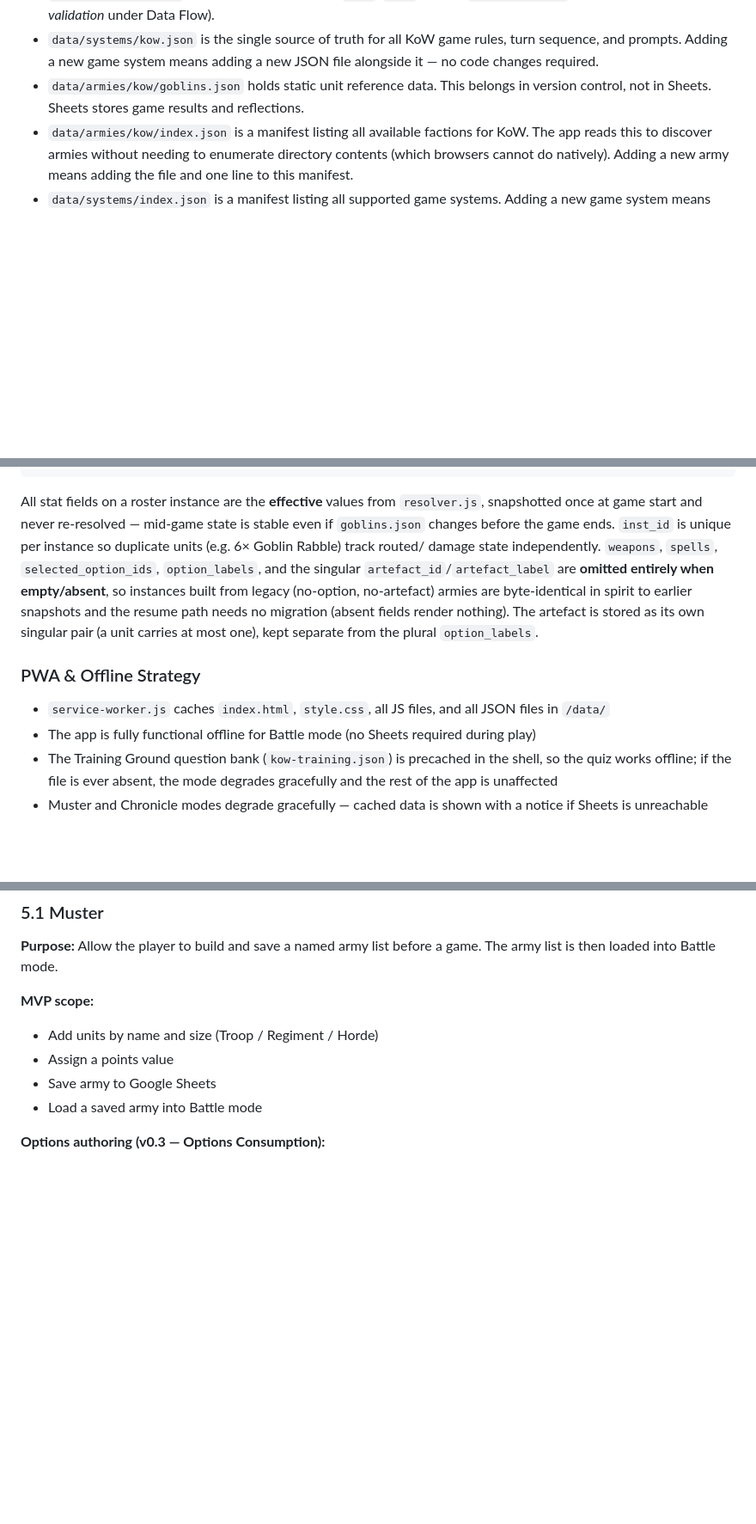
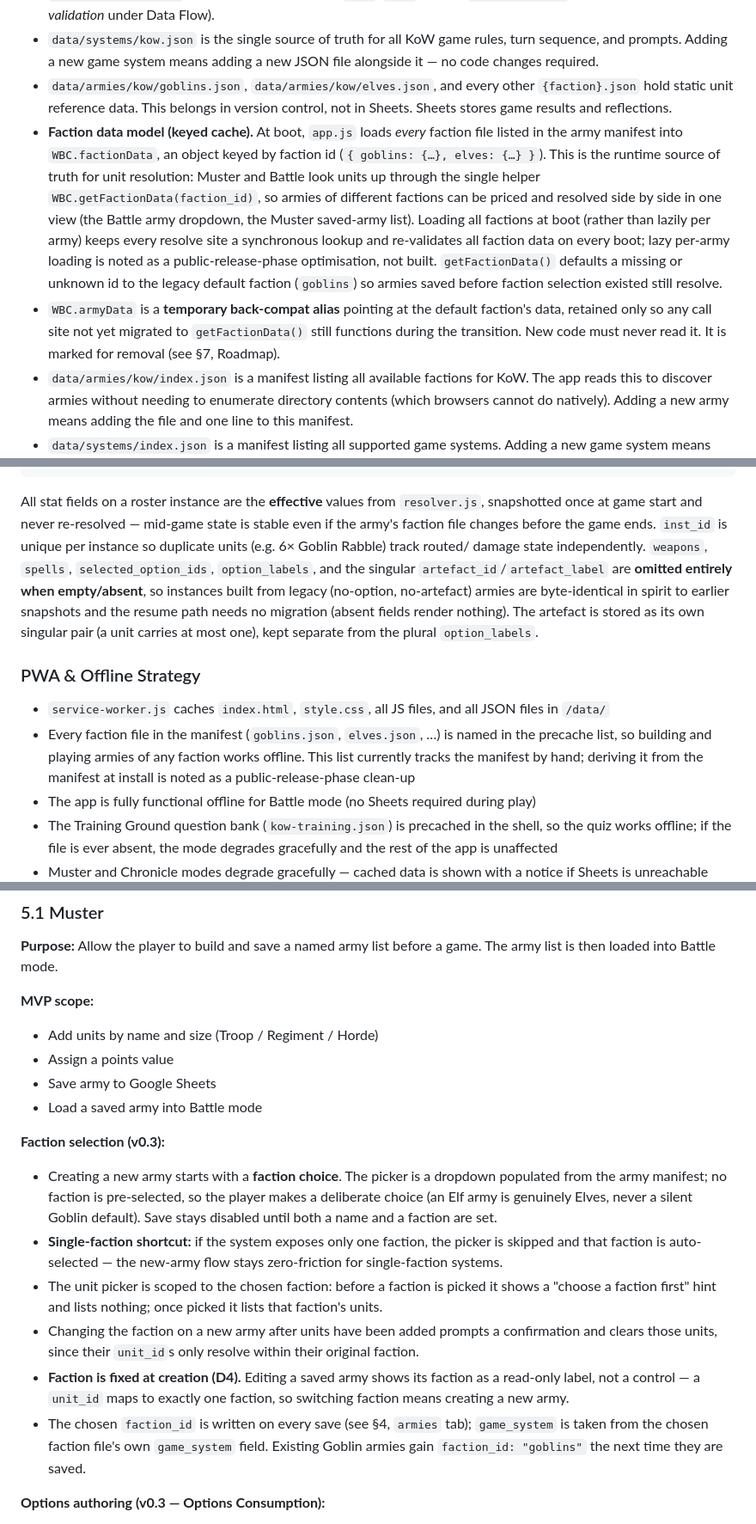
Before and after one commit to nimbrethil81/warboss-companion-dev, a Markdown page: SPEC.md, 3 parts joined by grey strips. Shown at 86% size. Drawn GitHub-style; blank space fills up the shorter version.

```diff
--- a/SPEC.md
+++ b/SPEC.md
@@ -168,7 +169,9 @@ warboss-companion/
 - `storage.js` is the only file that touches localStorage. Centralises offline fallback.
 - `resolver.js` is the only place effective profiles and effective points are computed. Given a unit, its selected option ids, and an optional equipped artefact, it produces the effective profile (stats, added special rules, added weapons, granted spells) and effective points; it also decides artefact eligibility (via `kow.json`'s `artefact_rules` plus each artefact's own restrictions) and normalises the saved-army `units` field into a consistent `{ unit_id, options, artefact }` shape. Both Muster (authoring/pricing) and Battle (roster build) consume it, so option/artefact logic is never duplicated. Pure logic — no DOM, localStorage, Sheets, or fetch. It also exposes `validateUnitEnums()`, which checks each unit's `type`/`size` against `kow-enums.json` at load (see *Enum validation* under Data Flow).
 - `data/systems/kow.json` is the single source of truth for all KoW game rules, turn sequence, and prompts. Adding a new game system means adding a new JSON file alongside it — no code changes required.
-- `data/armies/kow/goblins.json` holds static unit reference data. This belongs in version control, not in Sheets. Sheets stores game results and reflections.
+- `data/armies/kow/goblins.json`, `data/armies/kow/elves.json`, and every other `{faction}.json` hold static unit reference data. This belongs in version control, not in Sheets. Sheets stores game results and reflections.
+- **Faction data model (keyed cache).** At boot, `app.js` loads *every* faction file listed in the army manifest into `WBC.factionData`, an object keyed by faction id (`{ goblins: {…}, elves: {…} }`). This is the runtime source of truth for unit resolution: Muster and Battle look units up through the single helper `WBC.getFactionData(faction_id)`, so armies of different factions can be priced and resolved side by side in one view (the Battle army dropdown, the Muster saved-army list). Loading all factions at boot (rather than lazily per army) keeps every resolve site a synchronous lookup and re-validates all faction data on every boot; lazy per-army loading is noted as a public-release-phase optimisation, not built. `getFactionData()` defaults a missing or unknown id to the legacy default faction (`goblins`) so armies saved before faction selection existed still resolve.
+- `WBC.armyData` is a **temporary back-compat alias** pointing at the default faction's data, retained only so any call site not yet migrated to `getFactionData()` still functions during the transition. New code must never read it. It is marked for removal (see §7, Roadmap).
 - `data/armies/kow/index.json` is a manifest listing all available factions for KoW. The app reads this to discover armies without needing to enumerate directory contents (which browsers cannot do natively). Adding a new army means adding the file and one line to this manifest.
 - `data/systems/index.json` is a manifest listing all supported game systems. Adding a new game system means adding a new systems JSON file, a new `armies/{system}/` folder, and one line to this manifest.
 - `data/systems/kow-training.json` holds the Training Ground question bank and its category vocabulary. It is **not** part of the boot chain — `training.js` loads it lazily on first activation of the mode, and the `training_file` manifest field is optional. A missing or malformed bank degrades Training Ground to an empty/error state and cannot affect Muster, Battle, or Chronicle.
@@ -323,7 +338,7 @@ localStorage is the source of truth **during an active game only**. On game end,
 
 All stat fields on a roster instance are the **effective** values from
 `resolver.js`, snapshotted once at game start and never re-resolved — mid-game
-state is stable even if `goblins.json` changes before the game ends. `inst_id`
+state is stable even if the army's faction file changes before the game ends. `inst_id`
 is unique per instance so duplicate units (e.g. 6× Goblin Rabble) track routed/
 damage state independently. `weapons`, `spells`, `selected_option_ids`,
 `option_labels`, and the singular `artefact_id`/`artefact_label` are **omitted
@@ -336,6 +351,7 @@ the plural `option_labels`.
 ### PWA & Offline Strategy
 
 - `service-worker.js` caches `index.html`, `style.css`, all JS files, and all JSON files in `/data/`
+- Every faction file in the manifest (`goblins.json`, `elves.json`, …) is named in the precache list, so building and playing armies of any faction works offline. This list currently tracks the manifest by hand; deriving it from the manifest at install is noted as a public-release-phase clean-up
 - The app is fully functional offline for Battle mode (no Sheets required during play)
 - The Training Ground question bank (`kow-training.json`) is precached in the shell, so the quiz works offline; if the file is ever absent, the mode degrades gracefully and the rest of the app is unaffected
 - Muster and Chronicle modes degrade gracefully — cached data is shown with a notice if Sheets is unreachable
@@ -823,6 +839,14 @@ Loaded via the optional `enum_file` manifest field, in parallel with the army in
 - Save army to Google Sheets
 - Load a saved army into Battle mode
 
+**Faction selection (v0.3):**
+- Creating a new army starts with a **faction choice**. The picker is a dropdown populated from the army manifest; no faction is pre-selected, so the player makes a deliberate choice (an Elf army is genuinely Elves, never a silent Goblin default). Save stays disabled until both a name and a faction are set.
+- **Single-faction shortcut:** if the system exposes only one faction, the picker is skipped and that faction is auto-selected — the new-army flow stays zero-friction for single-faction systems.
+- The unit picker is scoped to the chosen faction: before a faction is picked it shows a "choose a faction first" hint and lists nothing; once picked it lists that faction's units.
+- Changing the faction on a new army after units have been added prompts a confirmation and clears those units, since their `unit_id`s only resolve within their original faction.
+- **Faction is fixed at creation (D4).** Editing a saved army shows its faction as a read-only label, not a control — a `unit_id` maps to exactly one faction, so switching faction means creating a new army.
+- The chosen `faction_id` is written on every save (see §4, `armies` tab); `game_system` is taken from the chosen faction file's own `game_system` field. Existing Goblin armies gain `faction_id: "goblins"` the next time they are saved.
+
 **Options authoring (v0.3 — Options Consumption):**
 - The draft is an **index-addressed** array of `{ unit_id, options, artefact }` entries, not a flat `unit_id` list, so two copies of the same unit can carry different options/artefact. Removal and per-row editing address a row by its array index.
 - Each selected unit with options and/or eligible artefacts shows an expand control (⚙ + fitted-count badge, counting options + artefact) opening an inline panel:
```
Also changed, not shown: other parts of SPEC.md (+22 -7 lines).
